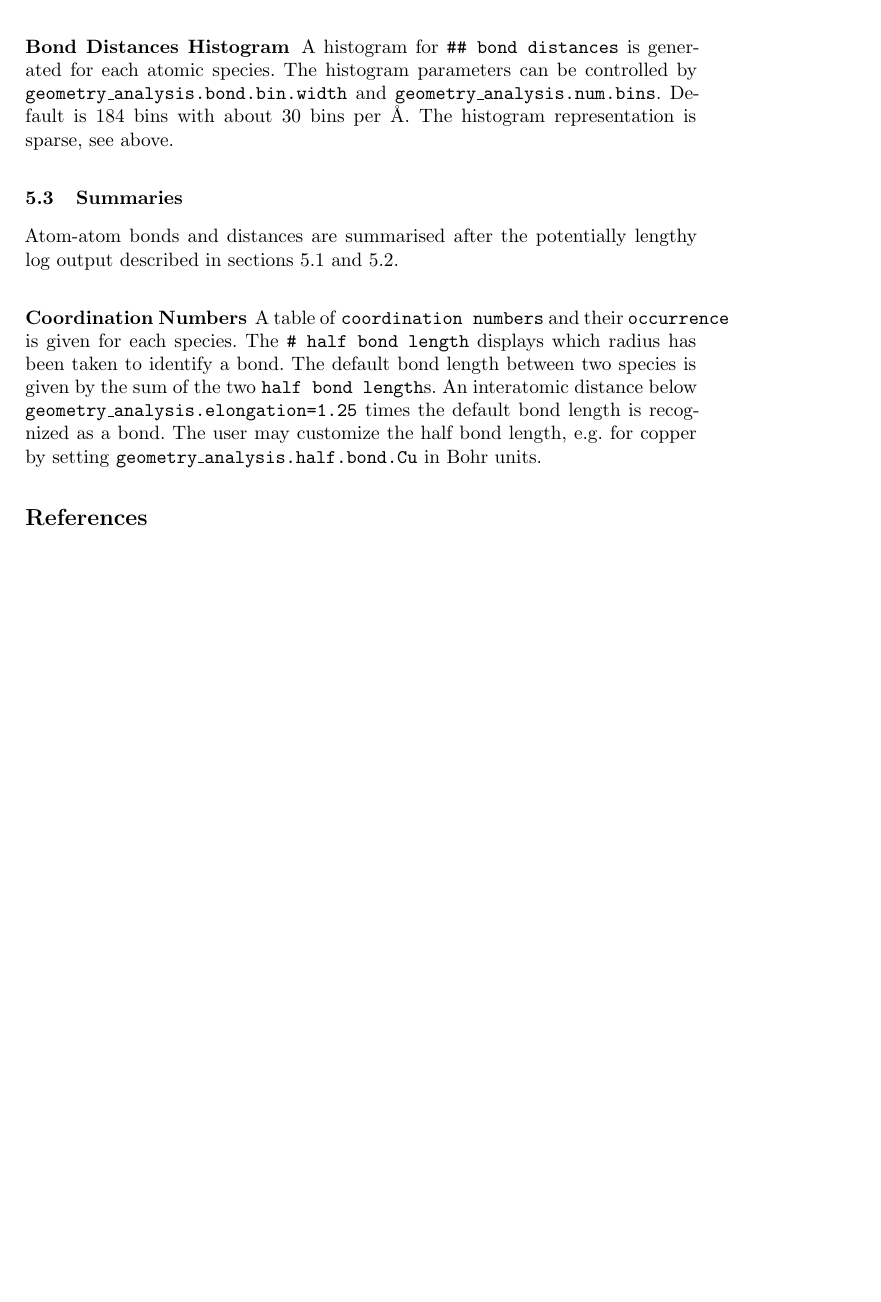
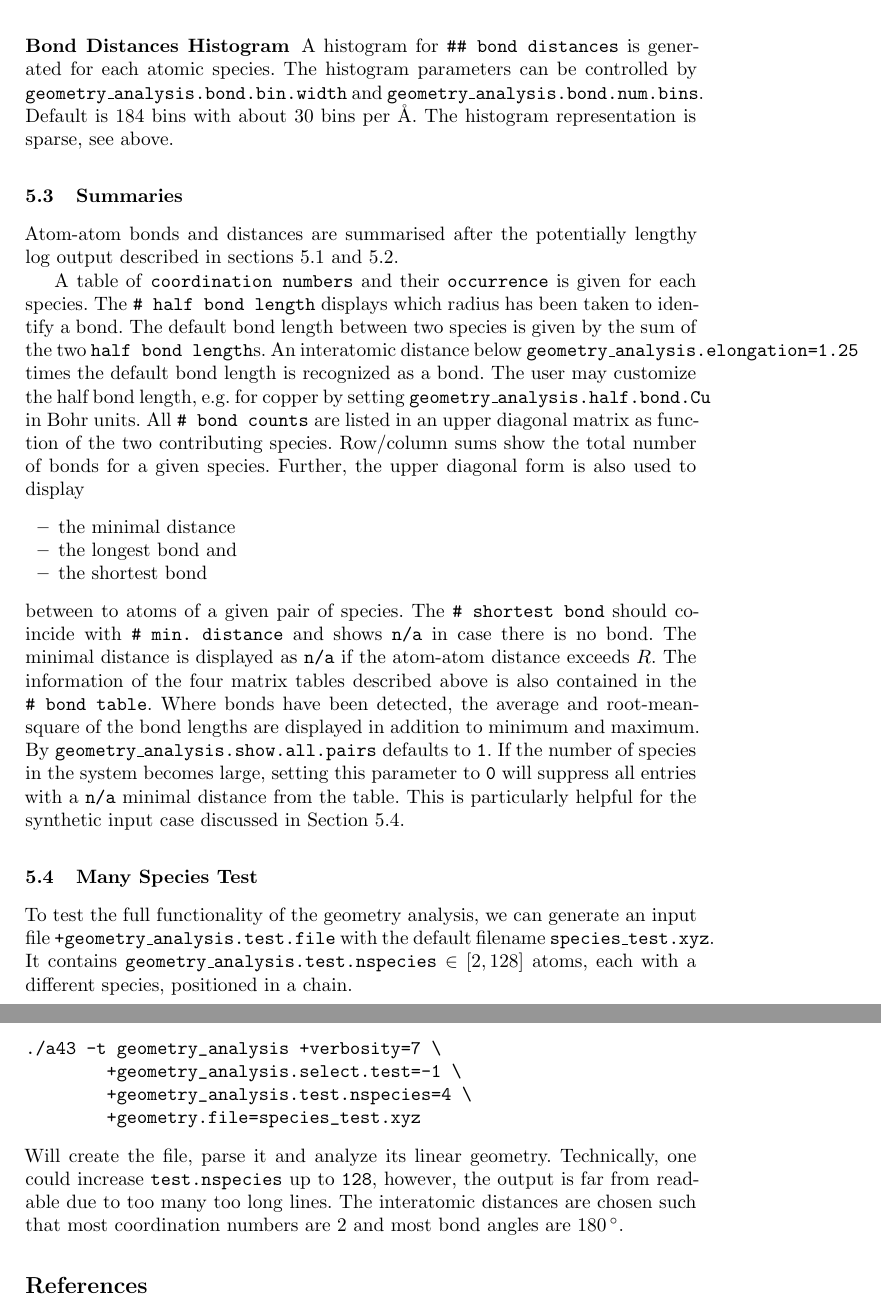
Before and after one commit to real-space/AngstromCube, a LaTeX thesis (doc/a43manual.tex): part of page 10 of 10 before the commit and two parts of pages 10 and 11 of 11 after it, the two joined at a grey line, cut so that both start at the same text, the shorter picture padded with empty space. Compiled offline with LaTeX, dvips and Ghostscript; a missing bibliography style is replaced by a similar one.

Commit message:
augment documentation: manual and new graphics on Cu320Zr180

```diff
--- a/doc/a43manual.tex
+++ b/doc/a43manual.tex
@@ -505,15 +505,16 @@ compare Section \ref{sec:distance-histogram}.
 A histogram for \ttt{\#\# bond distances} is generated for each atomic species.
 The histogram parameters can be controlled by
 \ttt{geometry\_analysis.bond.bin.width} and
-\ttt{geometry\_analysis.num.bins}. Default is $184$ bins with about $30$ bins per \AA{}.
+\ttt{geometry\_analysis.bond.num.bins}. Default is $184$ bins with about $30$ bins per \AA{}.
 The histogram representation is sparse, see above.
+%% An example can be found here:
+%% a43/doc/fig/Cu320Zr180_distance_hist.agr .pdf
 
 \subsection{Summaries}
 Atom-atom bonds and distances are summarised after the potentially lengthy log output described in
 sections \ref{sec:distance-histogram} and \ref{sec:bond-structure-analysis}.
 % , \ref{sec:bond-angle-histogram} and \ref{sec:bond-distance-histogram}.
 
-\subsubsection{Coordination Numbers}
 A table of \ttt{coordination numbers} and their \ttt{occurrence} is given for each species.
 The \ttt{\# half bond length} displays which radius has been taken to identify a bond.
 The default bond length between two species is given by the sum of
@@ -523,21 +524,49 @@ times the default bond length is recognized as a bond.
 %
 The user may customize the half bond length, e.g.~for copper
 by setting \ttt{geometry\_analysis.half.bond.Cu} in Bohr units.
+%
+All \ttt{\# bond counts} are listed in an upper diagonal matrix as function of the two
+contributing species. Row/column sums show the total number of bonds for a given species.
+Further, the upper diagonal form is also used to display
+\begin{itemize}
+	\item the minimal distance
+	\item the longest bond and
+	\item the shortest bond
+\end{itemize}
+between to atoms of a given pair of species.
+The \ttt{\# shortest bond} should coincide with \ttt{\# min. distance}
+and shows \ttt{n/a} in case there is no bond.
+The minimal distance is displayed as \ttt{n/a} if the atom-atom distance exceeds $R$.
+%
+The information of the four matrix tables described above
+is also contained in the \ttt{\# bond table}.
+Where bonds have been detected,
+the average and root-mean-square of the bond lengths are displayed
+in addition to minimum and maximum.
+By \ttt{geometry\_analysis.show.all.pairs} defaults to \ttt{1}.
+If the number of species in the system becomes large, setting this
+parameter to \ttt{0} will suppress all entries with a \ttt{n/a} minimal distance from the table.
+This is particularly helpful for the synthetic input case discussed in Section \ref{sec:many-species-test}.
 
-%489:      float const elongation = control::get("geometry_analysis.elongation", 1.25); // a bond elongated by 25% over his default length is still counted
-%492:      double const max_range = control::get("geometry_analysis.max.range", 6.5*Angstrom2Bohr); // max. analysis range is about 6 Angstrom
-%493:      double const bin_width = control::get("geometry_analysis.bin.width", .02*Angstrom2Bohr);
-%505:      int const MaxBP        = control::get("geometry_analysis.max.bond.partners", 24.); // max# of bond partners for detailed analysis, 0:inactive
-%506:      index_t max_natoms_BP  = control::get("geometry_analysis.max.atoms.with.partners", 2000.);
-%575://        auto const unit_name = control::get("geometry_analysis.half.bond.unit", "Bohr");
-%584:              half_bond_length[is] = control::get(keyword, default_half_bond);
-%846:              int const nhist = control::get("geometry_analysis.num.bins", 184.);
-%850:              int const sbond = control::get("geometry_analysis.show.bond.structure", 1.);
-%1028:              bool const show_unavailable_pairs = (control::get("geometry_analysis.show.all.pairs", 1.) > 0);
-%1064:      auto const geo_file = control::get("geometry.file", "atoms.xyz");
-%1079:      int const nspecies = std::min(std::max(2, int(control::get("geometry_analysis.test.nspecies", 128.))), 128);
-%1087:      auto const filename = control::get("geometry_analysis.test.file", "species_test.xyz");
-%1108:      int const t = control::get("geometry_analysis.select.test", -2.); // -1:all, -2:all but the first
+\subsection{Many Species Test} \label{sec:many-species-test}
+To test the full functionality of the geometry analysis,
+we can generate an input file \ttt{+geometry\_analysis.test.file}
+with the default filename \ttt{species\_test.xyz}.
+It contains \ttt{geometry\_analysis.test.nspecies} $\in [2, 128]$ atoms, each with a
+different species, positioned in a chain.
+\begin{verbatim}
+./a43 -t geometry_analysis +verbosity=7 \
+        +geometry_analysis.select.test=-1 \
+        +geometry_analysis.test.nspecies=4 \
+        +geometry.file=species_test.xyz
+\end{verbatim}
+Will create the file, parse it and analyze its linear geometry.
+Technically, one could increase \ttt{test.nspecies} up to \ttt{128},
+however, the output is far from readable due to too many too long lines.
+The interatomic distances are chosen such that most coordination numbers
+are $2$ and most bond angles are \unit[180]{\degree}.
+%
+
 
 
 % ==============================================================================
```
Also changed, not shown: 18 other files.
